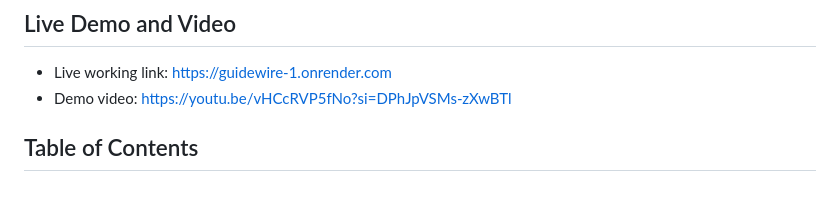
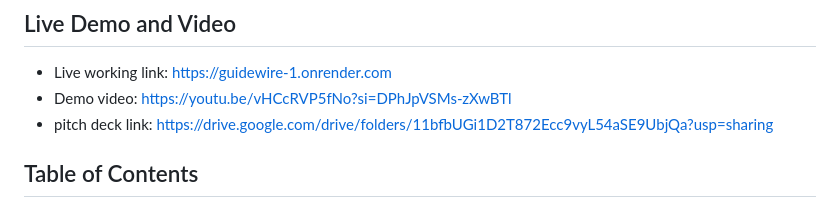
Before and after one commit to Roccodevil/Guidewire, a Markdown page: README.md, the part around the change. Rendered like a GitHub page.

Commit message:
feat: Add pitch deck link to README for enhanced project presentation

```diff
--- a/README.md
+++ b/README.md
@@ -6,6 +6,7 @@ Gig Shield is an intelligent emergency response and insurance workflow platform
 
 - Live working link: https://guidewire-1.onrender.com
 - Demo video: https://youtu.be/vHCcRVP5fNo?si=DPhJpVSMs-zXwBTl
+- pitch deck link: https://drive.google.com/drive/folders/11bfbUGi1D2T872Ecc9vyL54aSE9UbjQa?usp=sharing
 
 ## Table of Contents
 
```
